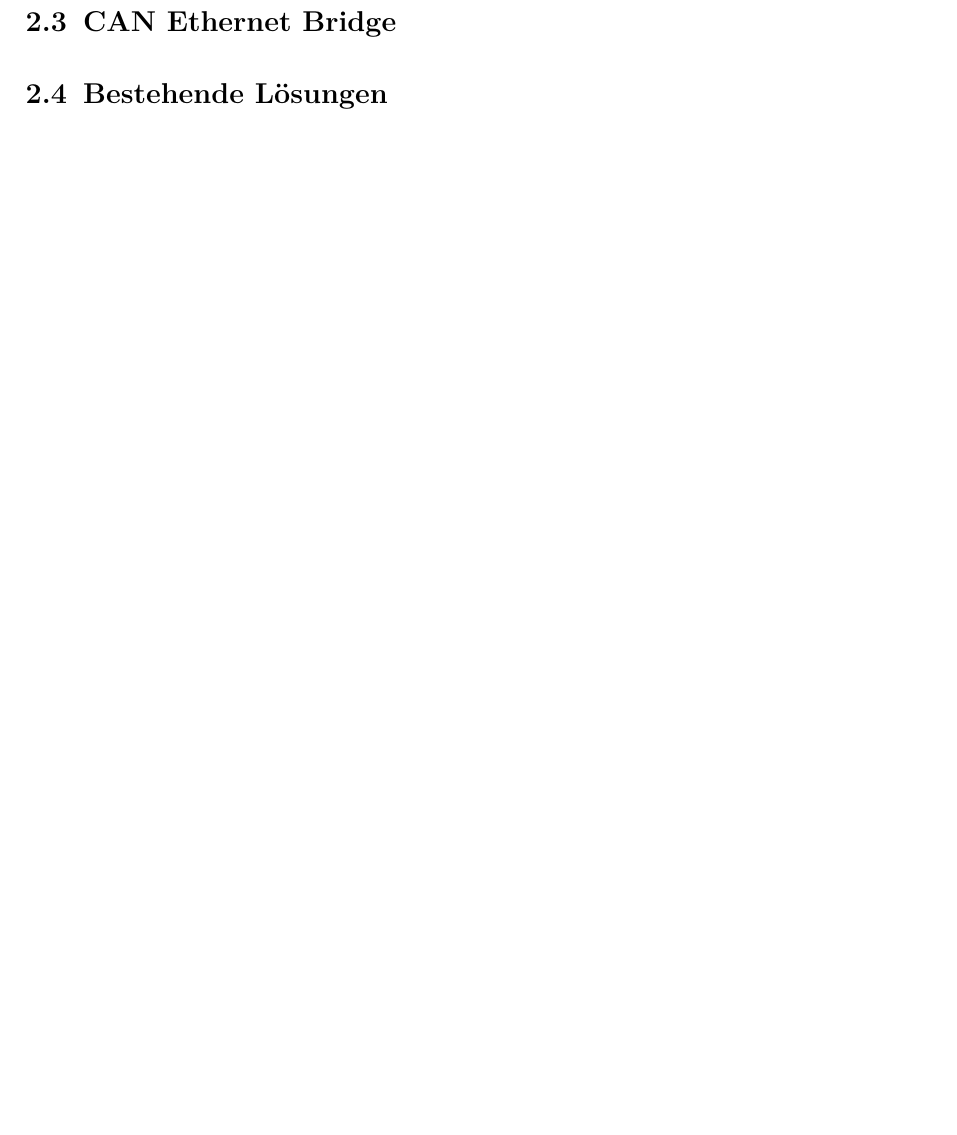
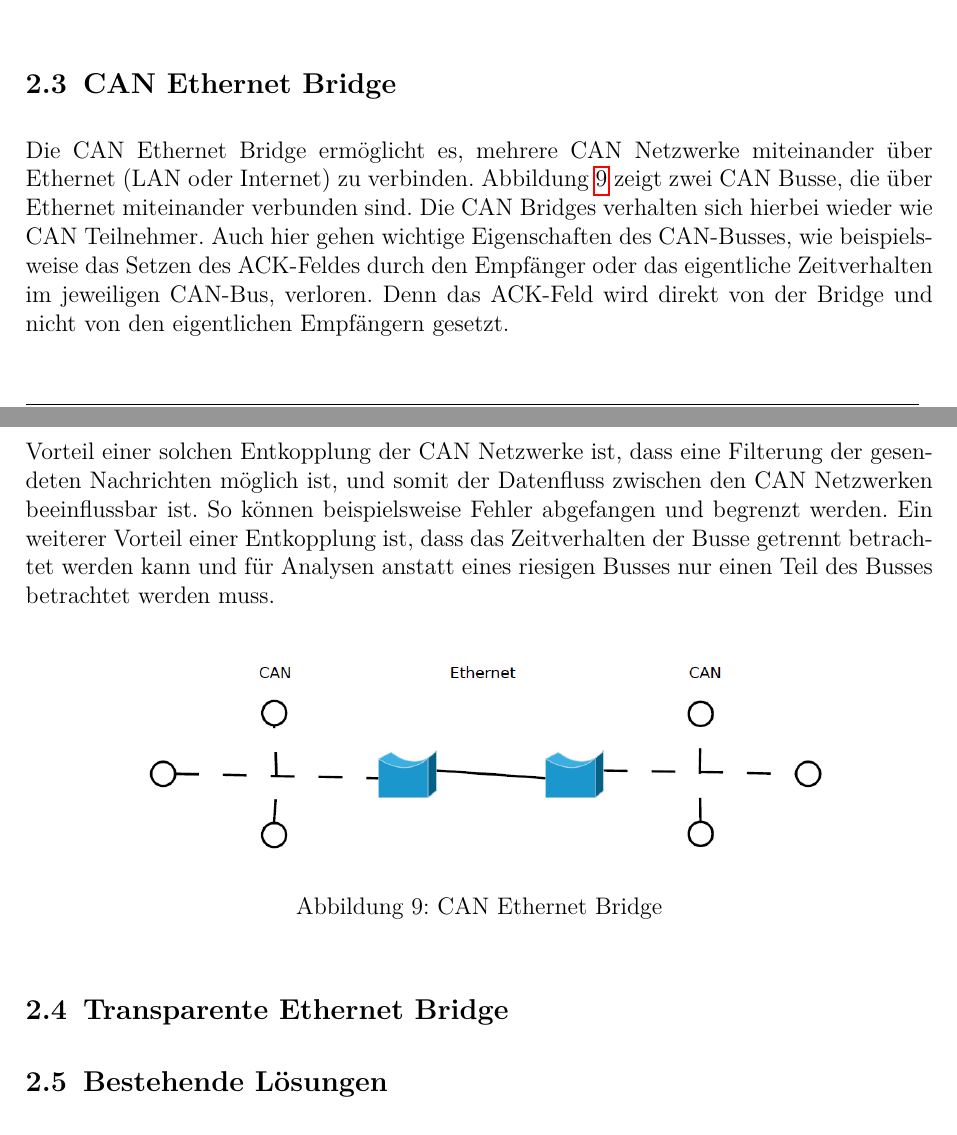
Before and after one commit to sPooKee/cn_can_ss2014, a LaTeX document (CAN.tex, which reads content.tex): part of page 9 of 10 before the commit and two parts of pages 9 and 10 of 11 after it, the two joined at a grey line, cut so that both start at the same text. Compiled offline with pdfLaTeX.

Commit message:
can gateway and bridge

```diff
--- a/content.tex
+++ b/content.tex
@@ -248,4 +257,20 @@ kann sich der Takt nur noch in einem spezifizierten Rahmen verschieben \citep[na
+\label{gateway}
+\end{figure}
+
 \subsection{CAN Ethernet Bridge}
+
+Die CAN Ethernet Bridge ermöglicht es, mehrere CAN Netzwerke miteinander über Ethernet (LAN oder Internet) zu verbinden. Abbildung \ref{bridge} zeigt zwei CAN Busse, die über Ethernet miteinander verbunden sind. Die CAN Bridges verhalten sich hierbei wieder wie CAN Teilnehmer. Auch hier gehen wichtige Eigenschaften des CAN-Busses, wie beispielsweise das Setzen des ACK-Feldes durch den Empfänger oder das eigentliche Zeitverhalten im jeweiligen CAN-Bus, verloren. Denn das ACK-Feld wird direkt von der Bridge und nicht von den eigentlichen Empfängern gesetzt.
+
+Vorteil einer solchen Entkopplung der CAN Netzwerke ist, dass eine Filterung der gesendeten Nachrichten möglich ist, und somit der Datenfluss zwischen den CAN Netzwerken beeinflussbar ist. So können beispielsweise Fehler abgefangen und begrenzt werden. Ein weiterer Vorteil einer Entkopplung ist, dass das Zeitverhalten der Busse getrennt betrachtet werden kann und für Analysen anstatt eines riesigen Busses nur einen Teil des Busses betrachtet werden muss.
+
+\begin{figure}[h]
+\centering
+\includegraphics[width=0.8\textwidth]{figures/can_bridge}
+\caption{CAN Ethernet Bridge}
+\label{bridge}
+\end{figure}
+
+\subsection{Transparente Ethernet Bridge}
 
 \subsection{Bestehende Lösungen}
 
```
Also changed, not shown: quellen.bib (+13 -0 lines), CAN.pdf, figures/can_bridge.png (added), figures/can_gateway.png (added), content.tex (9 more changed lines).
